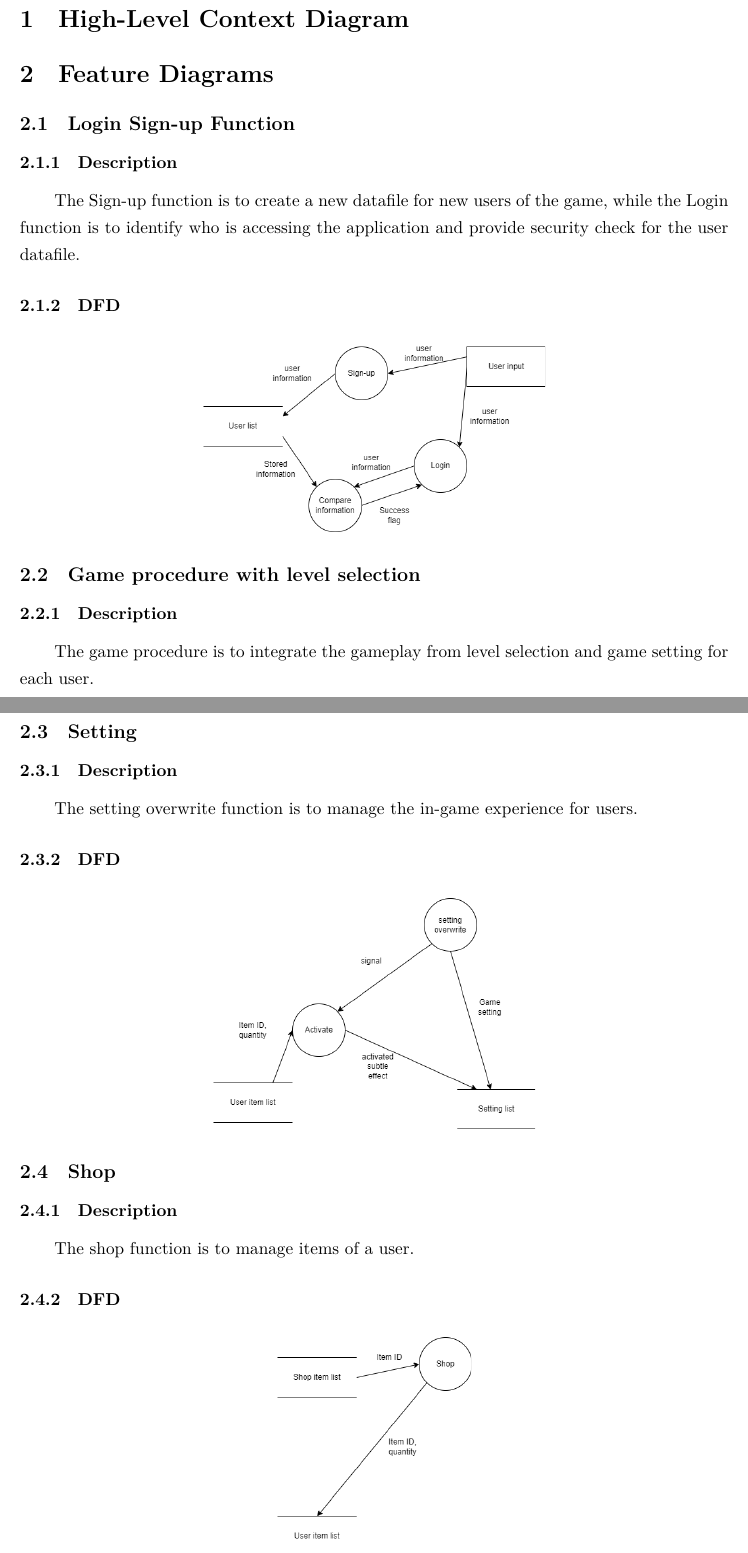
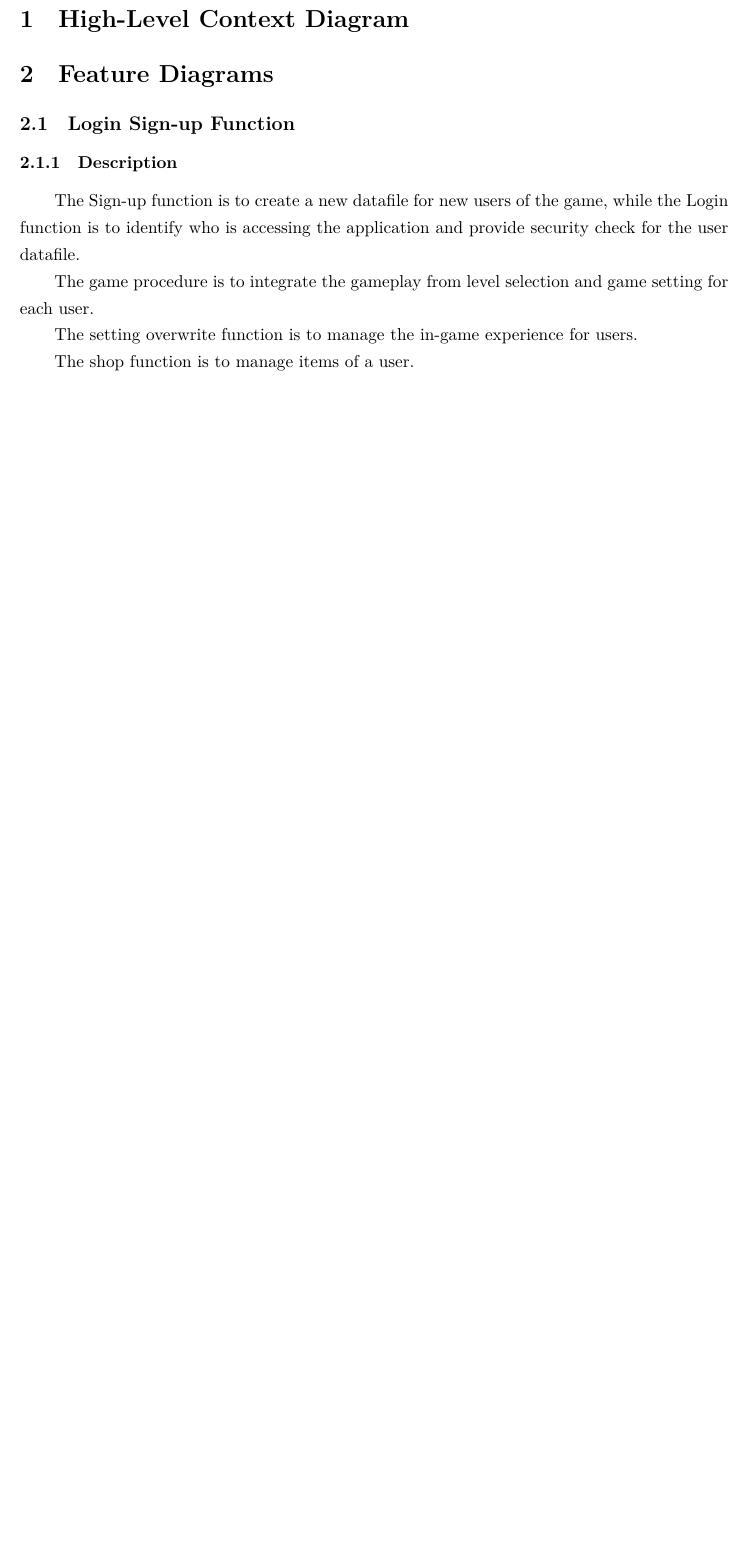
Before and after one commit to Mokmokhi/Pacman, a LaTeX document (DFD specification/DFD.tex): two parts of pages 3 and 4 of 5 before the commit and part of page 2 of 2 after it, the two joined at a grey line, cut so that both start at the same text, the shorter picture padded with empty space. Compiled offline with XeLaTeX.

Commit message:
update dfd

```diff
--- a/DFD specification/DFD.tex
+++ b/DFD specification/DFD.tex
@@ -34,32 +34,6 @@ Department of Mathematics, The Chinese University of Hong Kong}
 \subsection{Login Sign-up Function}
 \subsubsection{Description}
 \par The Sign-up function is to create a new datafile for new users of the game, while the Login function is to identify who is accessing the application and provide security check for the user datafile.
-\subsubsection{DFD}
-\begin{figure}[H]
-    \centering
-    \includegraphics*[scale=0.4]{Login_Signup_DFD.png}
-\end{figure}
-\subsection{Game procedure with level selection}
-\subsubsection{Description}
 \par The game procedure is to integrate the gameplay from level selection and game setting for each user.
-\subsubsection{DFD}
-\begin{figure}[H]
-    \centering
-    \includegraphics*[scale=0.4]{Game_procedure_DFD.png}
-\end{figure}
-\subsection{Setting}
-\subsubsection{Description}
 \par The setting overwrite function is to manage the in-game experience for users.
-\subsubsection{DFD}
-\begin{figure}[H]
-    \centering
-    \includegraphics*[scale=0.4]{Setting_DFD.png}
-\end{figure}
-\subsection{Shop}
-\subsubsection{Description}
 \par The shop function is to manage items of a user.
-\subsubsection{DFD}
-\begin{figure}[H]
-    \centering
-    \includegraphics*[scale=0.4]{Shop_DFD.png}
-\end{figure}
```
Also changed, not shown: DFD.md (+2 -22 lines), DFD specification/DFD.pdf, Pictures/Game_procedure_DFD.png (deleted), Pictures/Login_Signup_DFD.png (deleted), Pictures/Record_update_DFD.png (deleted), Pictures/Setting_DFD.png (deleted), Pictures/Shop_DFD.png (deleted), Pictures/Show_record_DFD.png (deleted), Pictures/gameflow_DFD.png (added), DFD specification/DFD.tex (11 more changed lines), 6 other files.
